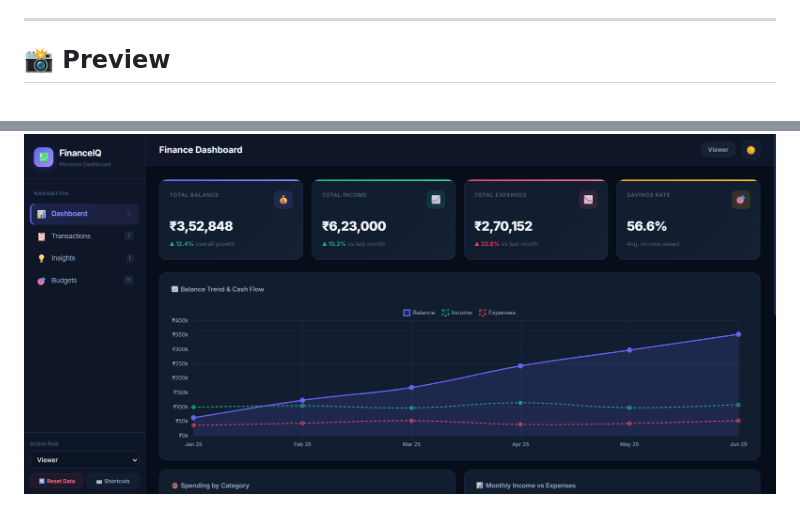
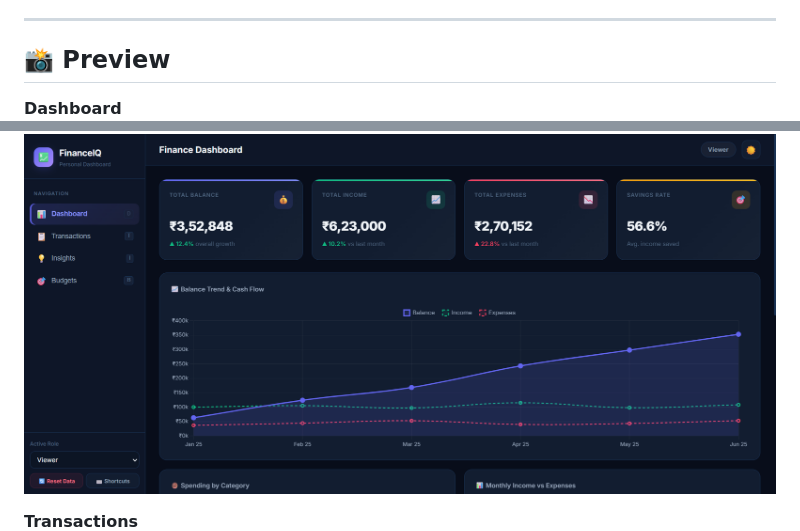
Before and after one commit to ritikaa1802/finance-dashboard, a Markdown page: README.md, 2 parts joined by grey strips. GitHub-like rendering.

Commit message:
Added preview to the ReadMe

```diff
--- a/README.md
+++ b/README.md
@@ -13,10 +13,11 @@ https://finance-iq-dashboard.netlify.app
 ---
 
 ## 📸 Preview
-
+**Dashboard**
 ![Dashboard](assets/dashboard.png)
 
 
+**Transactions**
 ![Transactions](assets/transactions.png)
 
 
```
